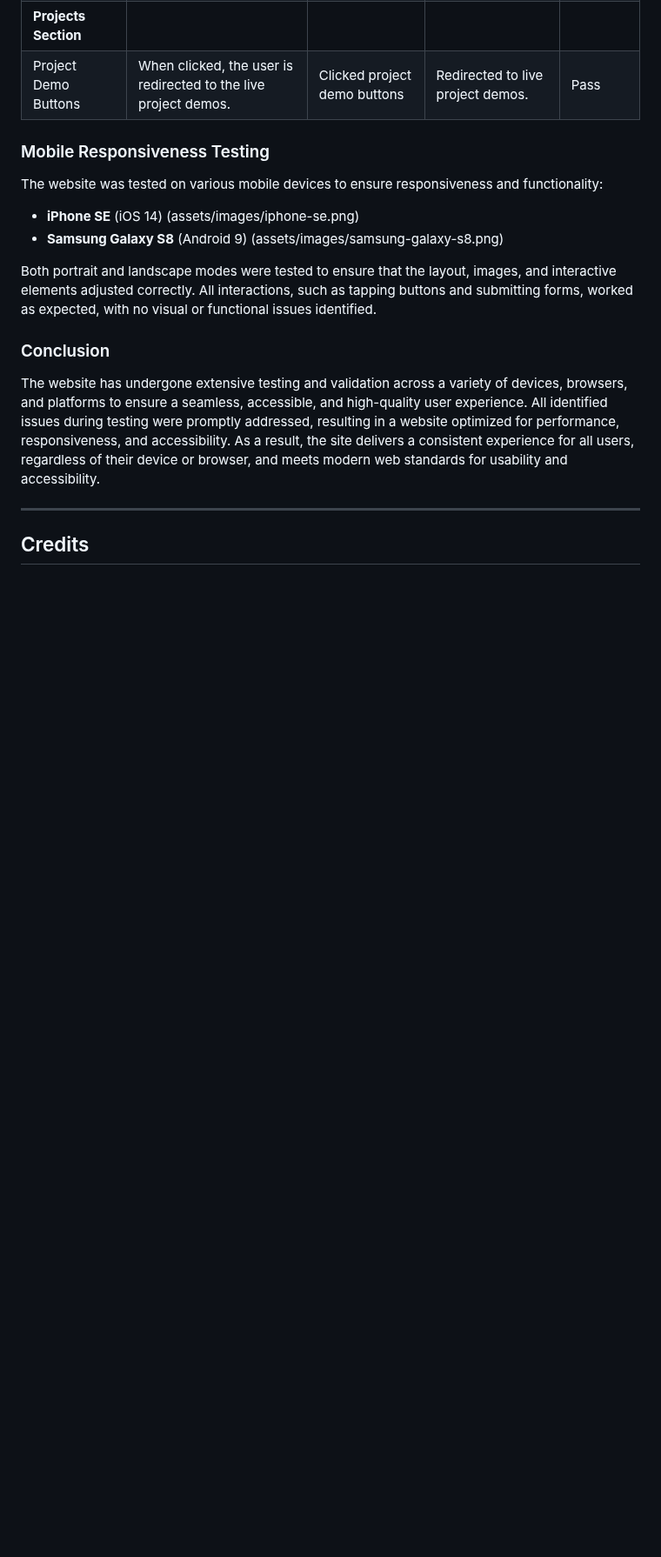
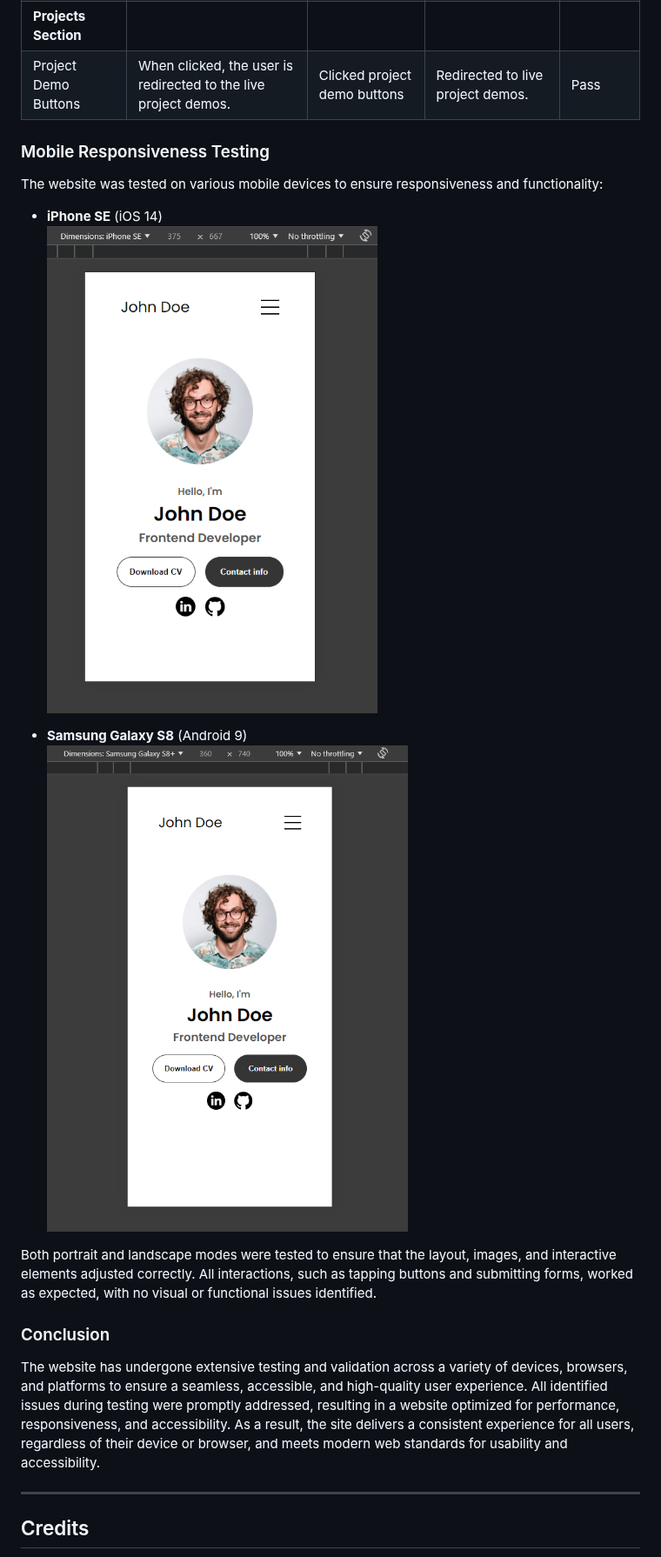
Before and after one commit to GBerrow/MS1, a Markdown page: README.md, the part around the change. Shown at 87% size. GitHub-like rendering; blank space fills up the shorter version.

Commit message:
Fixed syntax for the images

```diff
--- a/README.md
+++ b/README.md
@@ -307,9 +307,10 @@ Comprehensive testing was conducted to ensure that all website features function
 The website was tested on various mobile devices to ensure responsiveness and functionality:
 
 - **iPhone SE** (iOS 14)
-(assets/images/iphone-se.png)
+  ![iPhone SE](assets/images/iphone-se.png)
+
 - **Samsung Galaxy S8** (Android 9)
-(assets/images/samsung-galaxy-s8.png)
+  ![Samsung Galaxy S8](assets/images/samsung-galaxy-s8.png)
 
 Both portrait and landscape modes were tested to ensure that the layout, images, and interactive elements adjusted correctly. All interactions, such as tapping buttons and submitting forms, worked as expected, with no visual or functional issues identified.
 
```
